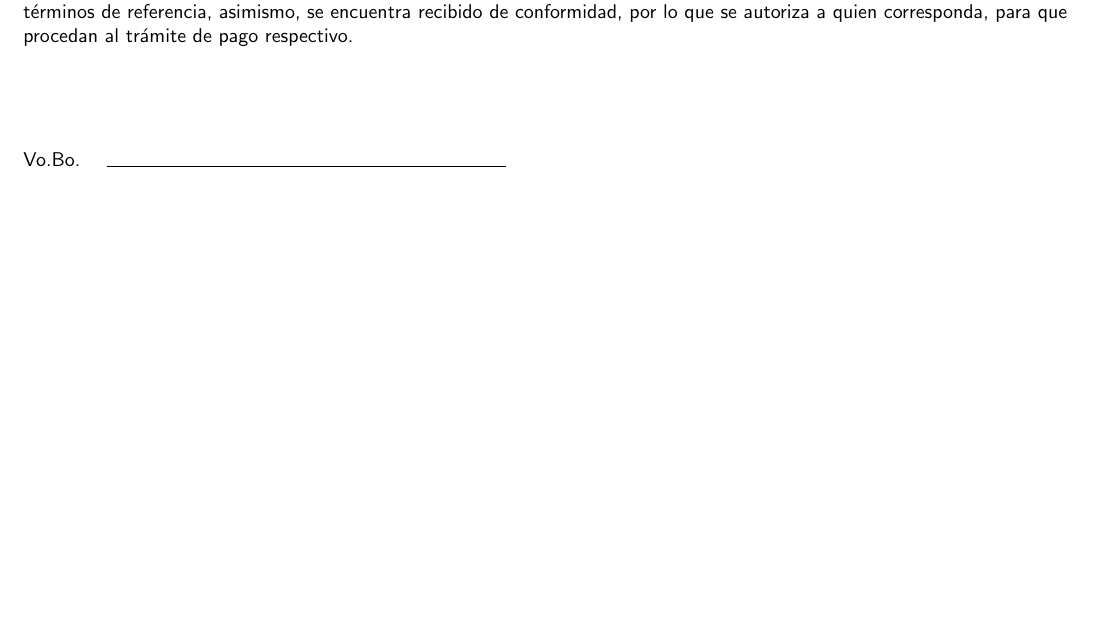
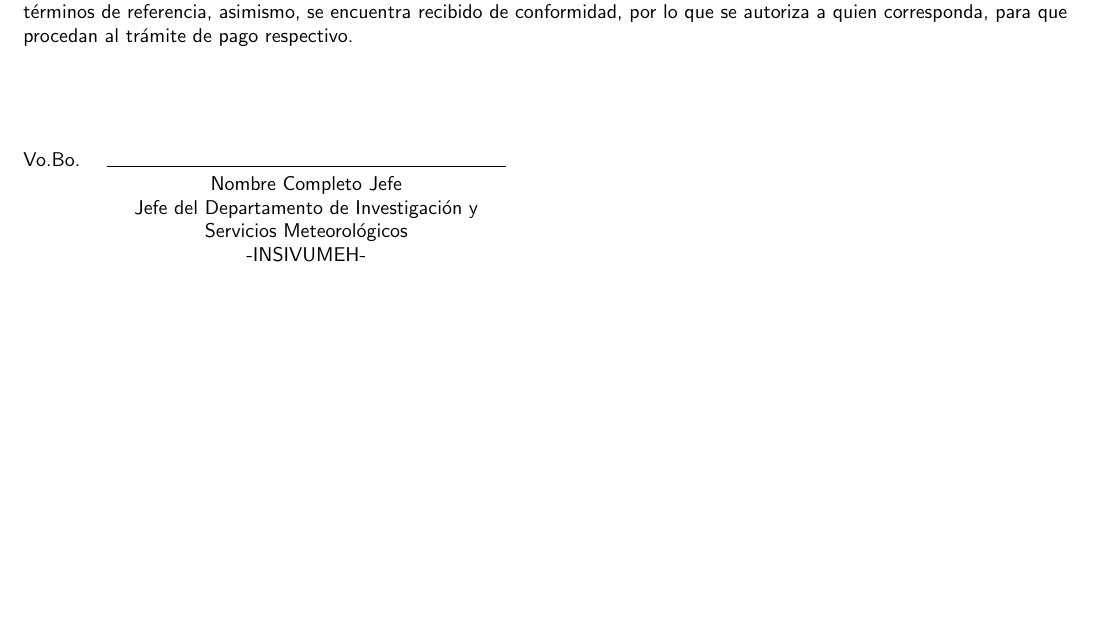
Before and after one commit to Ciencia-de-Datos-Meteorologia/informe_insivumeh, a LaTeX document (main.tex, which reads informe_insivumeh.cls): part of the page, cut so that both start at the same text, the shorter picture padded with empty space. Compiled offline with pdfLaTeX.

Commit message:
use same text size for boss

```diff
--- a/informe_insivumeh.cls
+++ b/informe_insivumeh.cls
@@ -158,9 +158,7 @@ bottom=2cm
             }                                   \\
             Vo.Bo. & \rule{200pt}{0.1pt}    &   \\
                 & \@vobo                    &   \\
-                &
-                    \vspace{5pt}\begin{tabular}{C{150pt}} \small \@puestoVobo \end{tabular}
-                                            &   \\
+                & \@puestoVobo              &   \\
         \end{tabular}
     \end{center}
 }
--- a/main.tex
+++ b/main.tex
@@ -17,8 +17,8 @@
 % Configuraciones opcionales
     % \insivumeh{Instituto Nacional De Sismología, Vulcanología, Meteorología e Hidrología \---INSIVUMEH\---}
     % \departamento{Departamento de Investigación y Servicios Meteorológicos}
-    \vobo{} % nombre de quien da el Vo.Bo.
-    % \puestoVobo{Jefe del \dep}
+    \vobo{Nombre Completo Jefe} % nombre de quien da el Vo.Bo.
+    \puestoVobo{Jefe del \dep\\-INSIVUMEH-}
     % \moneda{Q.}
     % \tituloPeriodo{Honorarios Mensuales:}
 
```
Also changed, not shown: informe_insivumeh_example.pdf.
